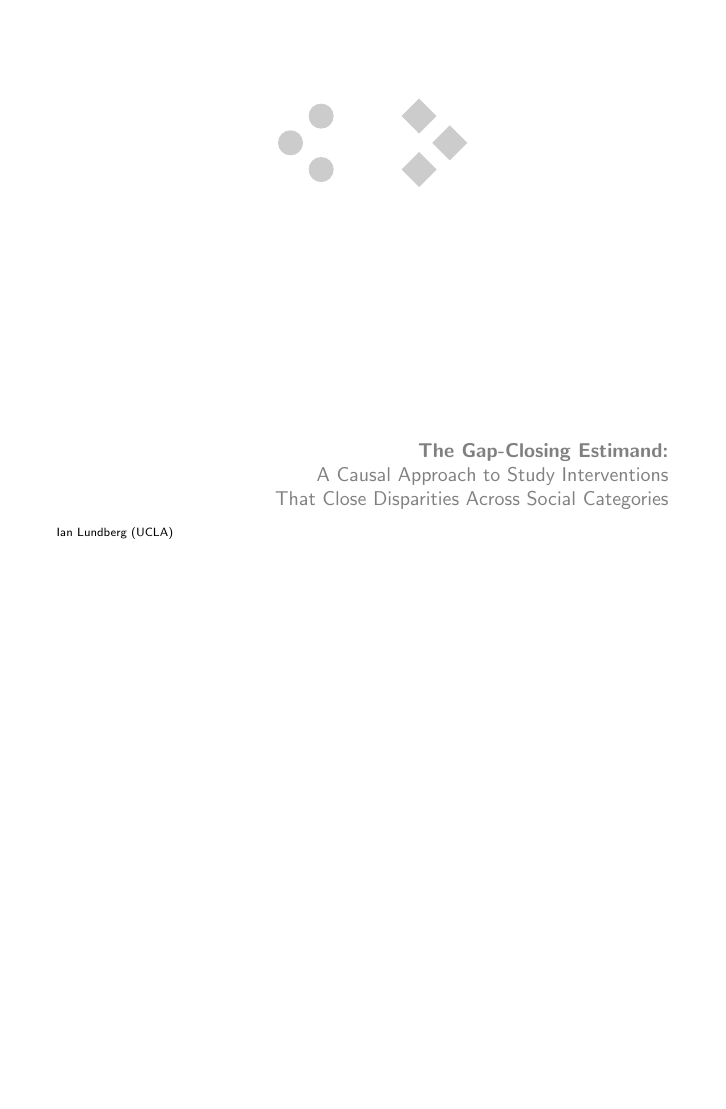
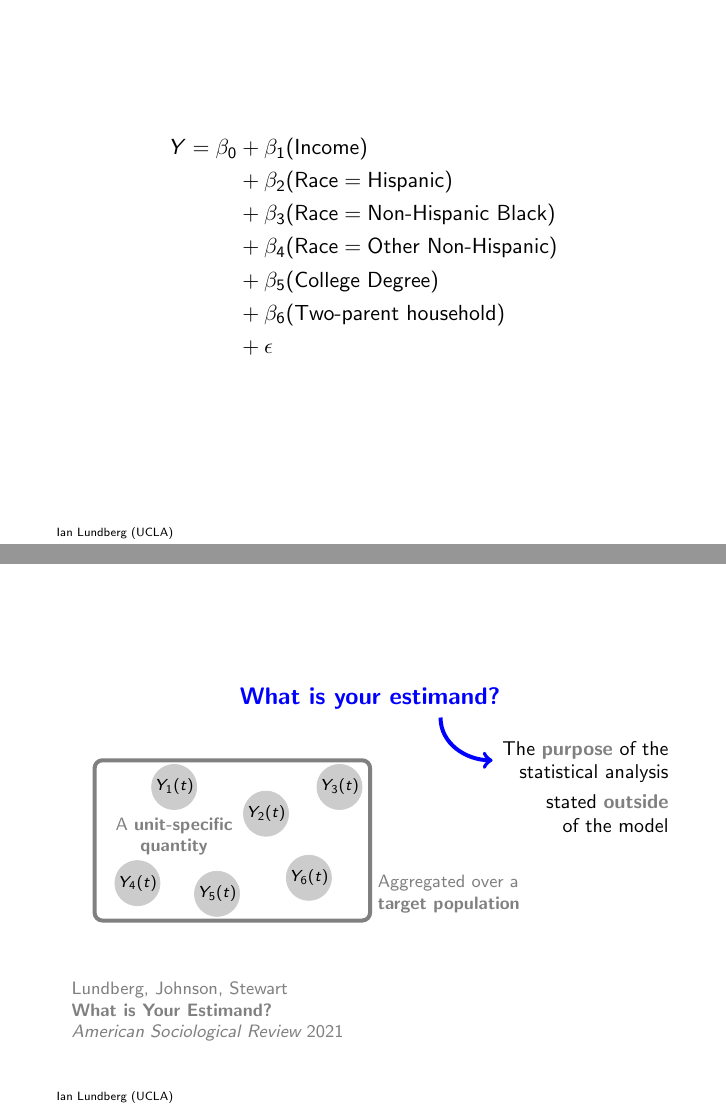
Before and after one commit to ilundberg/slides, LaTeX slides (gapclosing/gapclosing_cuhk.tex): page 2 of 146 before the commit and pages 2 and 7 of 152 after it, the two joined at a grey line, the shorter picture padded with empty space. The pictures show the PDF file gapclosing/gapclosing_cuhk.pdf that the author committed with the source.

Commit message:
Add WYE slides at front

```diff
--- a/gapclosing/gapclosing_cuhk.tex
+++ b/gapclosing/gapclosing_cuhk.tex
@@ -112,0 +119,6 @@
+Y = \beta_0
+&+ \beta_1(\text{Income}) \\
+&+ \beta_2(\text{Race} = \text{Hispanic}) \\
+&+ \beta_3(\text{Race} = \text{Non-Hispanic Black}) \\
+&+ \beta_4(\text{Race} = \text{Other Non-Hispanic}) \\
+&+ \beta_5(\text{College Degree}) \\
@@ -113,3 +131,36 @@
+\begin{frame}
+\begin{tikzpicture}[x = \textwidth, y = \textheight]
+\node at (0,0) {};
+\node at (1,1) {};
+%\node[anchor = north west, align = left] at (0,.9) {Good quantitative research begins with a question:};
+\node<1->[anchor = north, align = left, font = \large] at (.5,.8) {\bblue{What is your estimand?}};
+\draw<2->[->, line width = 2pt, blue] (.615,.73) to[out = 270, in = 180] (.7,.65);
+\node<2->[anchor = north east, align = right, font = \small] at (1,.7) {The \bgray{purpose} of the\\statistical analysis};
+\node<2->[anchor = north east, align = right, font = \small] at (1,.6) {stated \bgray{outside}\\of the model};
+\node<3->[circle, fill = lightgray, draw = lightgray, font = \footnotesize, inner sep = 8pt] (point1) at (.18,.6) {};
+\node<3>[font = \scriptsize] at (point1) {$Y_i$};
+\node<3->[gray, font = \footnotesize, align = center, anchor = north] (usqNote) at (point1.south) {A \bgray{unit-specific}\\\bgray{quantity}};
+\node<4->[circle, fill = lightgray, draw = lightgray, font = \footnotesize, inner sep = 8pt] (point2) at (.33,.55) {};
+\node<4->[circle, fill = lightgray, draw = lightgray, font = \footnotesize, inner sep = 8pt] (point3) at (.25,.4) {};
+\node<4->[circle, fill = lightgray, draw = lightgray, font = \footnotesize, inner sep = 8pt] (point4) at (.4,.43) {};
+\node<4->[circle, fill = lightgray, draw = lightgray, font = \footnotesize, inner sep = 8pt] (point5) at (.12,.42) {};
+\node<4->[circle, fill = lightgray, draw = lightgray, font = \footnotesize, inner sep = 8pt] (point6) at (.45,.6) {};
+\draw<4->[line width = 2pt, gray, rounded corners] (.05,.35) rectangle (.5,.65);
+\node<4->[gray, font = \footnotesize, align = left, anchor = south west] at (.5,.35) {Aggregated over a\\\bgray{target population}};
+\node<4>[font = \scriptsize] at (point1) {$Y_1$};
+\node<4>[font = \scriptsize] at (point2) {$Y_2$};
+\node<4>[font = \scriptsize] at (point3) {$Y_5$};
+\node<4>[font = \scriptsize] at (point4) {$Y_6$};
+\node<4>[font = \scriptsize] at (point5) {$Y_4$};
+\node<4>[font = \scriptsize] at (point6) {$Y_3$};
+\node<5->[font = \scriptsize] at (point1) {$Y_1(t)$};
+\node<5->[font = \scriptsize] at (point2) {$Y_2(t)$};
+\node<5->[font = \scriptsize] at (point3) {$Y_5(t)$};
+\node<5->[font = \scriptsize] at (point4) {$Y_6(t)$};
+\node<5->[font = \scriptsize] at (point5) {$Y_4(t)$};
+\node<5->[font = \scriptsize] at (point6) {$Y_3(t)$};
+%\node<5>[anchor = north east,align = right, font = \footnotesize, gray] at (1,.25) {Example from\\{\href{https://doi.org/10.1002/pam.22234}{Lundberg et al.}}\\{\href{https://doi.org/10.1002/pam.22234}{JPAM 2021}}};
+\node<1->[align = left, font = \footnotesize, anchor = north west, gray] at (0,.25) {Lundberg, Johnson, Stewart\\\textbf{What is Your Estimand?}\\\emph{American Sociological Review} 2021};
 \end{tikzpicture}
 \end{frame}
 
```
Also changed, not shown: gapclosing/gapclosing_cuhk.pdf, gapclosing/gapclosing_cuhk.tex (12 more changed lines), 1 other file.
